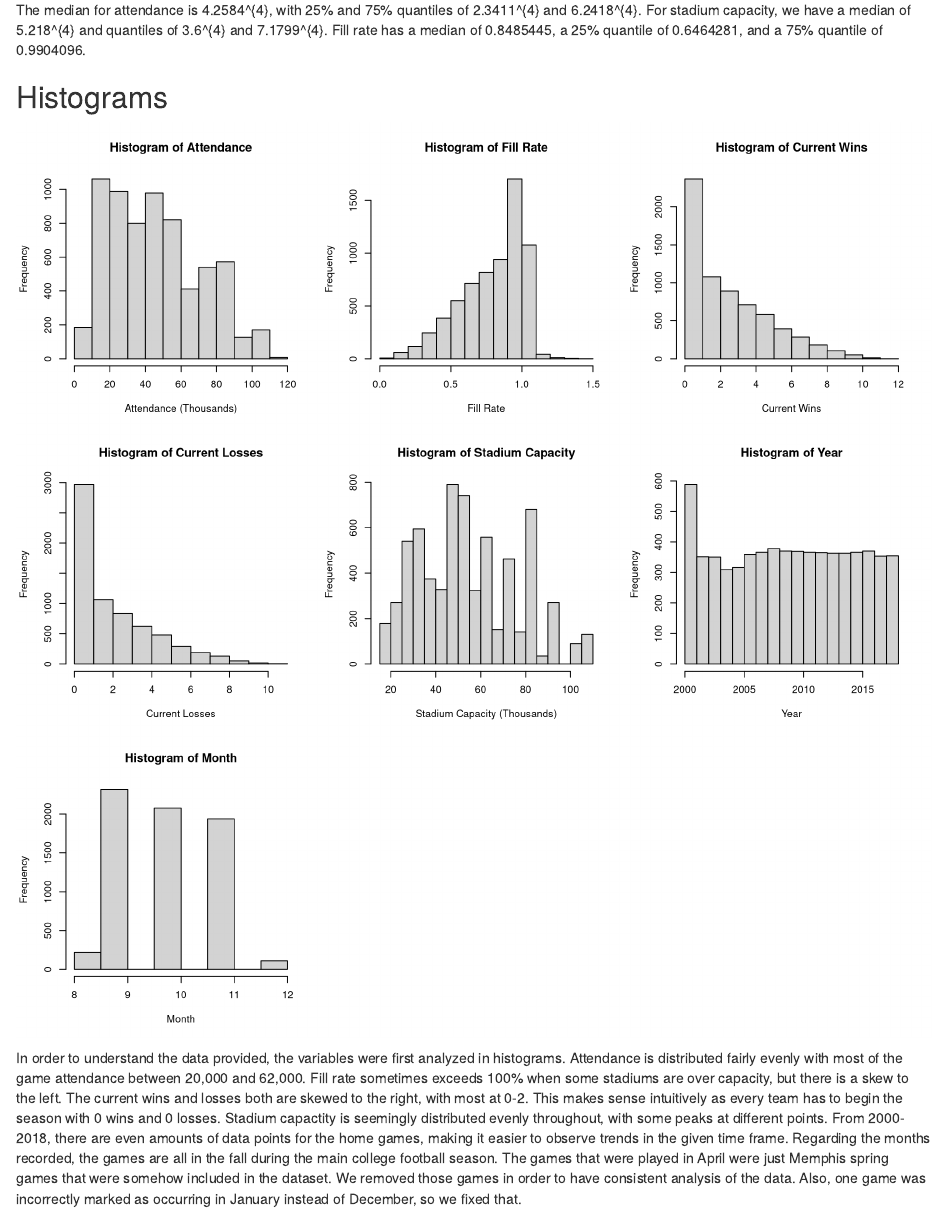
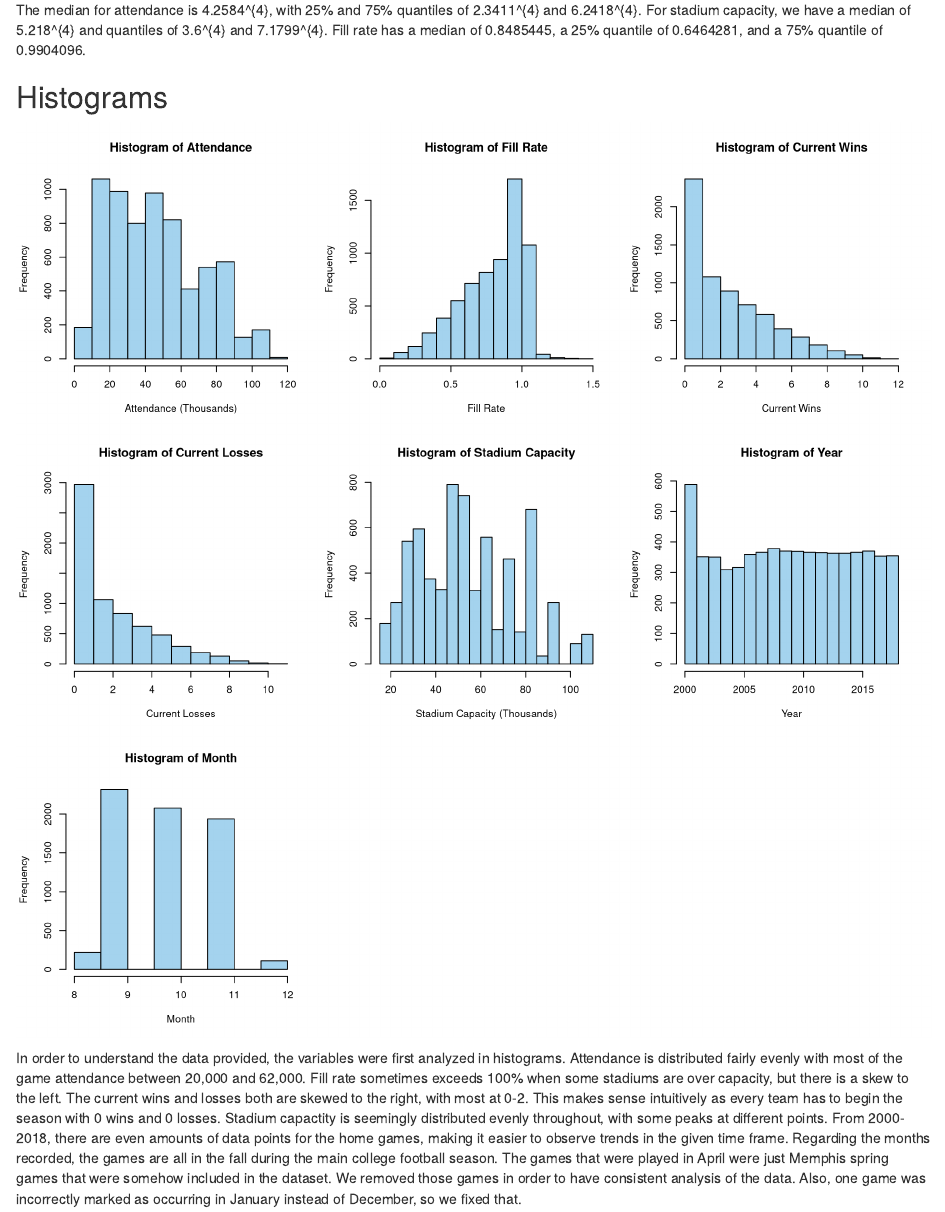
Before and after one commit to jlspatz/S432-Project, an R Markdown document (Final Project.Rmd): the page in a window 1100 px wide, from 2000 px down. Rendered offline with R 4.5, knitr and Pandoc, with nearby package versions.

Commit message:
color in graphs, pair labels

````diff
--- a/Final Project.Rmd
+++ b/Final Project.Rmd
@@ -193,18 +193,18 @@ The median for attendance is `r quan.att[2]`, with 25% and 75% quantiles of `r q
 ```{r response-histograms, fig.height=10, fig.width=10}
 par(mfrow = c(3,3))
 hist(attendance.data$Attendance/1000, main = "Histogram of Attendance",
-     xlab = "Attendance (Thousands)")
+     xlab = "Attendance (Thousands)", col = "lightskyblue2")
 hist(attendance.data$Fill.Rate, main = "Histogram of Fill Rate",
-     xlab = "Fill Rate")
+     xlab = "Fill Rate", col = "lightskyblue2")
 hist(attendance.data$Current.Wins, main = "Histogram of Current Wins",
-     xlab = "Current Wins")
+     xlab = "Current Wins", col = "lightskyblue2")
 hist(attendance.data$Current.Losses, main = "Histogram of Current Losses",
-     xlab = "Current Losses")
+     xlab = "Current Losses", col = "lightskyblue2")
 hist(attendance.data$Stadium.Capacity/1000,
      main = "Histogram of Stadium Capacity",
-     xlab = "Stadium Capacity (Thousands)")
-hist(attendance.data$Year, main = "Histogram of Year", xlab = "Year")
-hist(attendance.data$Month, main = "Histogram of Month", xlab = "Month")
+     xlab = "Stadium Capacity (Thousands)", col = "lightskyblue2")
+hist(attendance.data$Year, main = "Histogram of Year", xlab = "Year", col = "lightskyblue2")
+hist(attendance.data$Month, main = "Histogram of Month", xlab = "Month", col = "lightskyblue2")
 ```
 
 In order to understand the data provided, the variables were first analyzed in histograms. Attendance is distributed fairly evenly with most of the game
````
Also changed, not shown: Final Project.Rmd (2 more changed lines).
